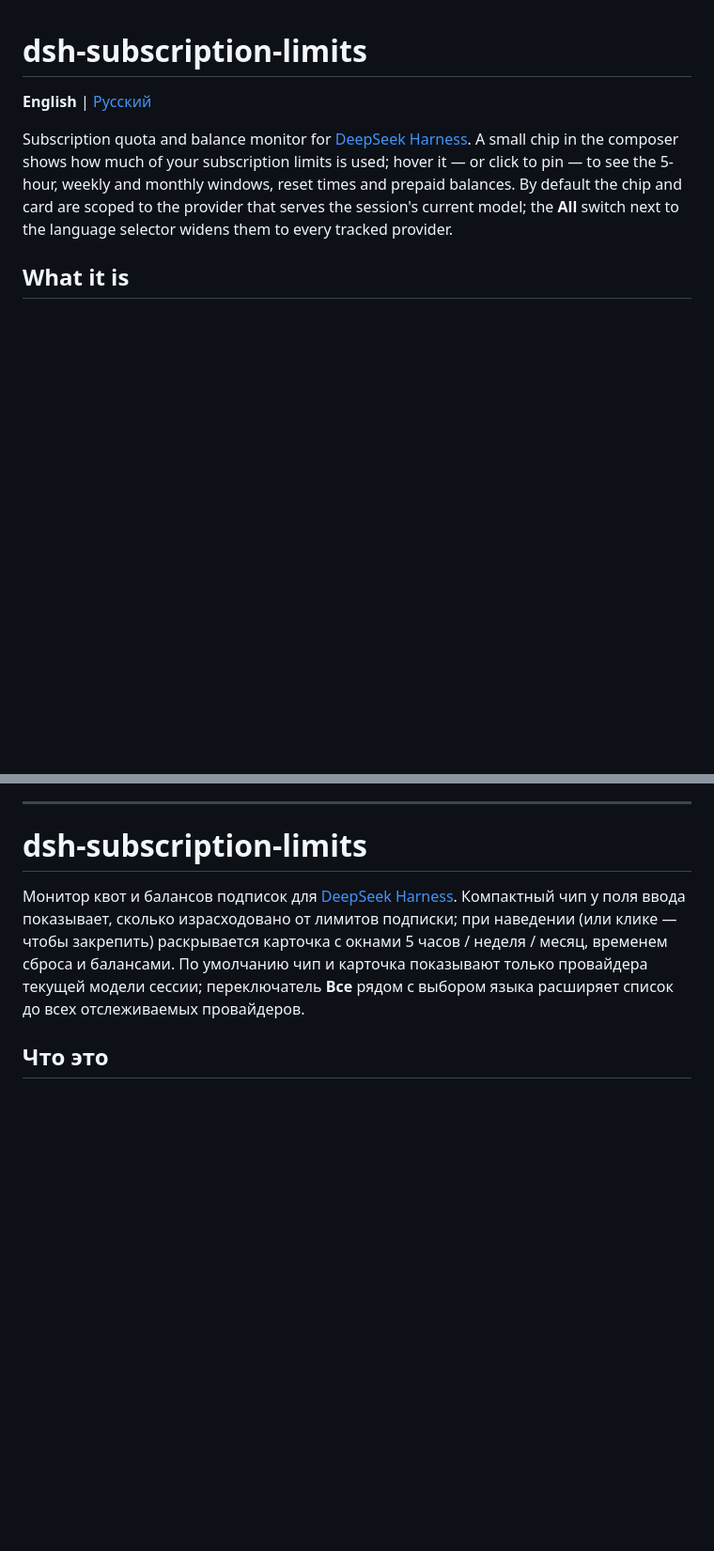
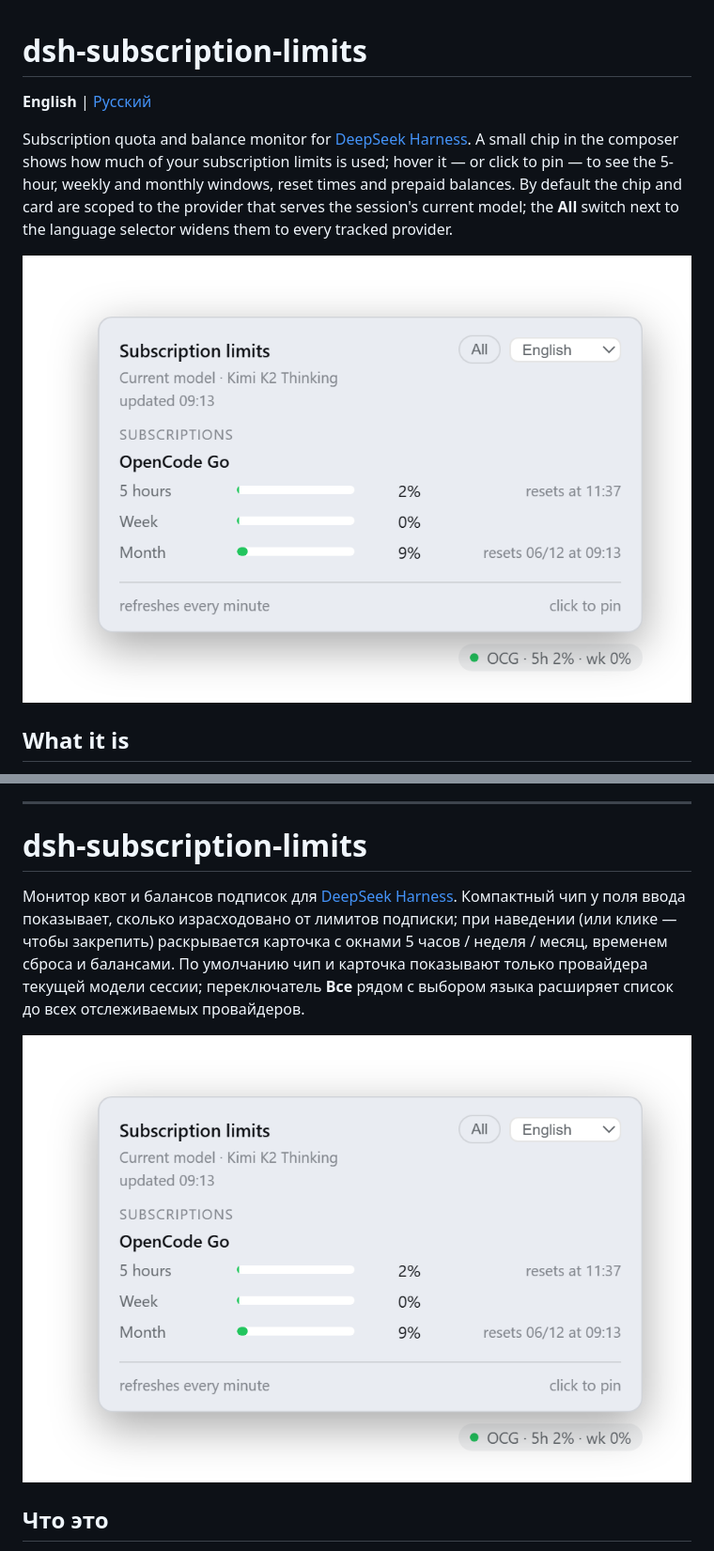
Before and after one commit to sc5976/dsh-subscription-limits, a Markdown page: README.md, 2 parts joined by grey strips. Shown at 94% size. Drawn GitHub-style; pictures changed too: docs/screenshot.png (added); blank space fills up the shorter version.

Commit message:
docs: show the open card in the README

```diff
--- a/README.md
+++ b/README.md
@@ -3,6 +3,8 @@
 **English** | [Русский](#русский)
 
 Subscription quota and balance monitor for [DeepSeek Harness](https://github.com/deepseek-ai/deepseek-harness). A small chip in the composer shows how much of your subscription limits is used; hover it — or click to pin — to see the 5-hour, weekly and monthly windows, reset times and prepaid balances. By default the chip and card are scoped to the provider that serves the session's current model; the **All** switch next to the language selector widens them to every tracked provider.
+
+![The card open above the composer chip in its default scope: OpenCode Go, the provider of the session's current model, with its 5-hour, week and month windows](docs/screenshot.png)
 
 ## What it is
 
@@ -104,6 +108,8 @@ MIT — see [LICENSE](LICENSE).
 # dsh-subscription-limits
 
 Монитор квот и балансов подписок для [DeepSeek Harness](https://github.com/deepseek-ai/deepseek-harness). Компактный чип у поля ввода показывает, сколько израсходовано от лимитов подписки; при наведении (или клике — чтобы закрепить) раскрывается карточка с окнами 5 часов / неделя / месяц, временем сброса и балансами. По умолчанию чип и карточка показывают только провайдера текущей модели сессии; переключатель **Все** рядом с выбором языка расширяет список до всех отслеживаемых провайдеров.
+
+![Карточка над чипом в режиме по умолчанию: только OpenCode Go — провайдер текущей модели сессии, с окнами 5 часов, неделя и месяц](docs/screenshot.png)
 
 ## Что это
 
```
Also changed, not shown: other parts of README.md (+4 -0 lines).
